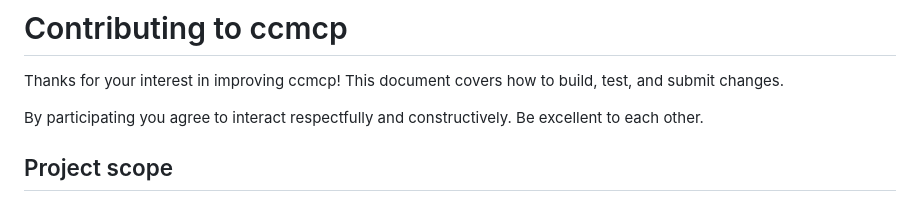
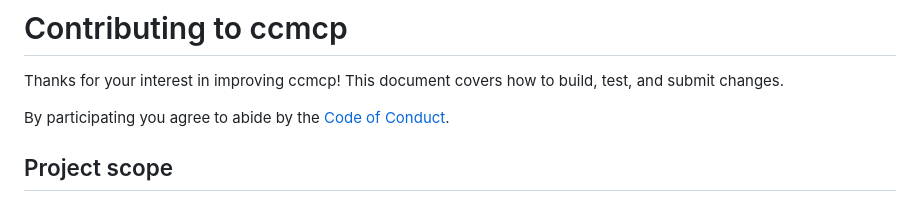
Before and after one commit to ringo380/ccmcp, a Markdown page: CONTRIBUTING.md, the part around the change. Drawn GitHub-style.

```diff
--- a/CONTRIBUTING.md
+++ b/CONTRIBUTING.md
@@ -3,8 +3,8 @@
 Thanks for your interest in improving ccmcp! This document covers how to build,
 test, and submit changes.
 
-By participating you agree to interact respectfully and constructively. Be
-excellent to each other.
+By participating you agree to abide by the
+[Code of Conduct](CODE_OF_CONDUCT.md).
 
 ## Project scope
 
```
Also changed, not shown: .github/PULL_REQUEST_TEMPLATE.md (added, +23 -0 lines), CODE_OF_CONDUCT.md (added, +83 -0 lines).
